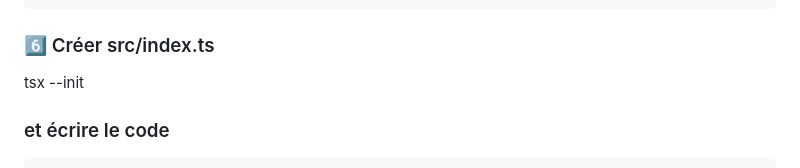
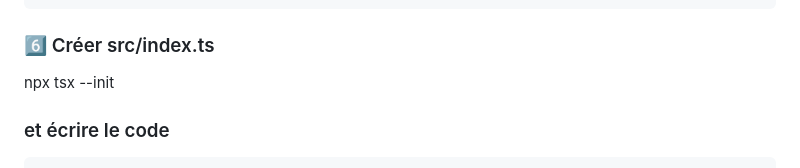
Before and after one commit to islem-mekni/gestiondesevenements, a Markdown page: README.md, the part around the change. Rendered like a GitHub page.

````diff
--- a/README.md
+++ b/README.md
@@ -69,7 +69,7 @@ Crée le fichier `tsconfig.json` dans `api/` et colle :
 ```
 
 ### 6️⃣ Créer src/index.ts
-tsx --init
+npx tsx --init
 ### et écrire le code
 ```typescript
 import Fastify from "fastify";
````
